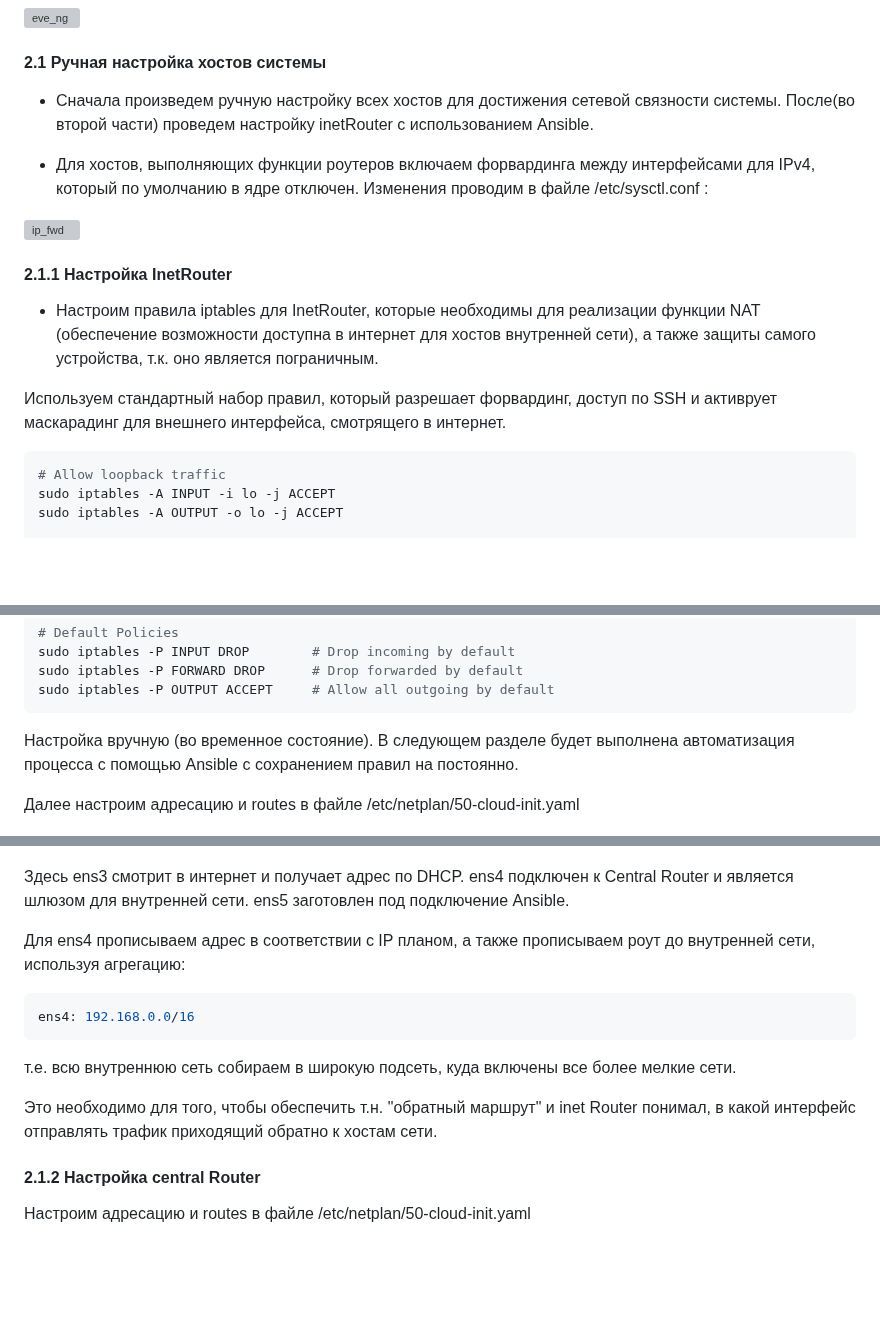
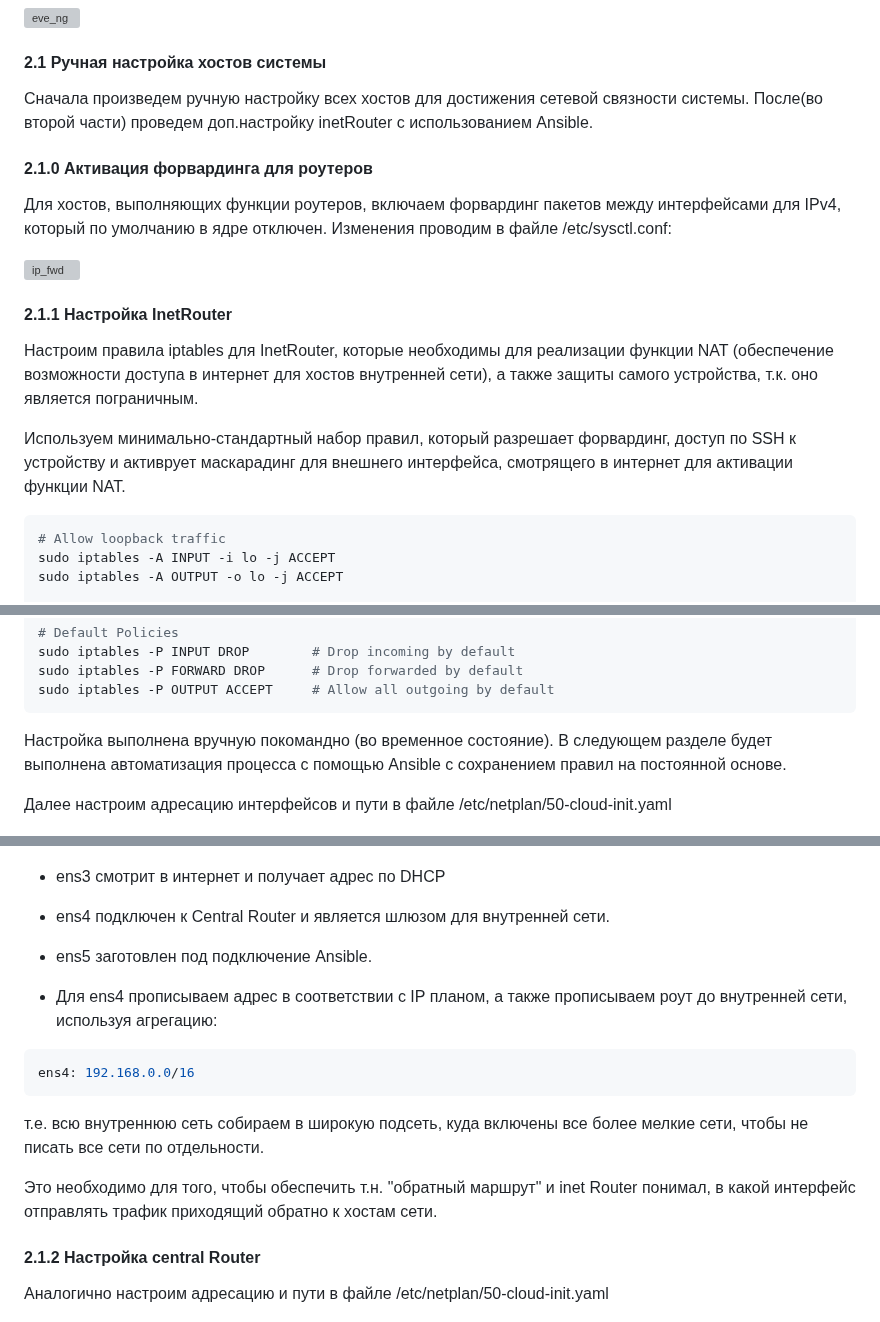
Before and after one commit to fueller-max/otus_linux_admin, a Markdown page: Lab19_NetworkLab/Readme.md, 3 parts joined by grey strips. GitHub-like rendering; blank space fills up the shorter version; grey boxes are pictures that could not be loaded.

Commit message:
Lab19 : "fix mstks, refactoring"

`````diff
--- a/Lab19_NetworkLab/Readme.md
+++ b/Lab19_NetworkLab/Readme.md
@@ -108,17 +108,19 @@ L3 план сети:
 
 ####  2.1 Ручная настройка хостов системы
 
-* Сначала произведем ручную настройку всех хостов для достижения сетевой связности системы. После(во второй части) проведем настройку inetRouter с использованием Ansible.
+Сначала произведем ручную настройку всех хостов для достижения сетевой связности системы. После(во второй части) проведем доп.настройку inetRouter с использованием Ansible.
 
-* Для хостов, выполняющих функции роутеров включаем форвардинга между интерфейсами для IPv4, который по умолчанию в ядре отключен. Изменения проводим в файле /etc/sysctl.conf :
+#### 2.1.0 Активация форвардинга для роутеров
+
+ Для хостов, выполняющих функции роутеров, включаем форвардинг пакетов между интерфейсами для IPv4, который по умолчанию в ядре отключен. Изменения проводим в файле /etc/sysctl.conf:
 
 ![ip_fwd](/Lab19_NetworkLab/pics/ip_forward_1.jpg)
 
 #### 2.1.1 Настройка InetRouter
 
-* Настроим правила iptables для InetRouter, которые необходимы для реализации функции NAT (обеспечение возможности доступна в интернет для хостов внутренней сети), а также защиты самого устройства, т.к. оно является пограничным.
+Настроим правила iptables для InetRouter, которые необходимы для реализации функции NAT (обеспечение возможности доступа в интернет для хостов внутренней сети), а также защиты самого устройства, т.к. оно является пограничным.
 
-Используем стандартный набор правил, который разрешает форвардинг, доступ по SSH и активрует маскарадинг для внешнего интерфейса, смотрящего в интернет.
+Используем минимально-стандартный набор правил, который разрешает форвардинг, доступ по SSH к устройству и активрует маскарадинг для внешнего интерфейса, смотрящего в интернет для активации функции NAT.
 
 ````bash
 # Allow loopback traffic
@@ -149,26 +151,27 @@ sudo iptables -P FORWARD DROP      # Drop forwarded by default
 sudo iptables -P OUTPUT ACCEPT     # Allow all outgoing by default
 ````
 
-Настройка вручную (во временное состояние). В следующем разделе будет выполнена автоматизация процесса с помощью Ansible с сохранением правил на постоянно.
+Настройка выполнена вручную покомандно (во временное состояние). В следующем разделе будет выполнена автоматизация процесса с помощью Ansible с сохранением правил на постоянной основе.
 
-Далее настроим адресацию и routes в файле /etc/netplan/50-cloud-init.yaml
+Далее настроим адресацию интерфейсов и пути в файле /etc/netplan/50-cloud-init.yaml
 
 ![net_plan_inetRouter](/Lab19_NetworkLab/pics/netplan/net_plan_inetRouter.jpg)
 
-Здесь ens3 смотрит в интернет и получает адрес по DHCP. ens4 подключен к Central Router и является шлюзом для внутренней сети. ens5 заготовлен под подключение Ansible.
+* ens3 смотрит в интернет и получает адрес по DHCP
+* ens4 подключен к Central Router и является шлюзом для внутренней сети.
+* ens5 заготовлен под подключение Ansible.
 
-Для ens4  прописываем адрес в соответствии с IP планом, а также прописываем роут до внутренней сети, используя агрегацию:
+* Для ens4  прописываем адрес в соответствии с IP планом, а также прописываем роут до внутренней сети, используя агрегацию:
 ````bash
 ens4: 192.168.0.0/16
 ````
-
-т.е. всю внутреннюю сеть собираем в широкую подсеть, куда включены все более мелкие сети.
+т.е. всю внутреннюю сеть собираем в широкую подсеть, куда включены все более мелкие сети, чтобы не писать все сети по отдельности.
 
 Это необходимо для того, чтобы обеспечить т.н. "обратный маршрут" и inet Router понимал, в какой интерфейс отправлять трафик приходящий обратно к хостам сети.
 
 #### 2.1.2 Настройка central Router
 
-Настроим адресацию и routes в файле /etc/netplan/50-cloud-init.yaml
+Аналогично настроим адресацию и пути в файле /etc/netplan/50-cloud-init.yaml
 
 ![net_plan_centralRouter](/Lab19_NetworkLab/pics/netplan/net_plan_centralRouter.jpg)
 
`````
Also changed, not shown: other parts of Lab19_NetworkLab/Readme.md (+2 -2 lines).
